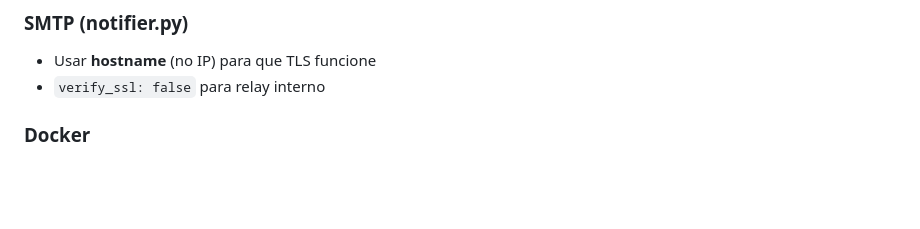
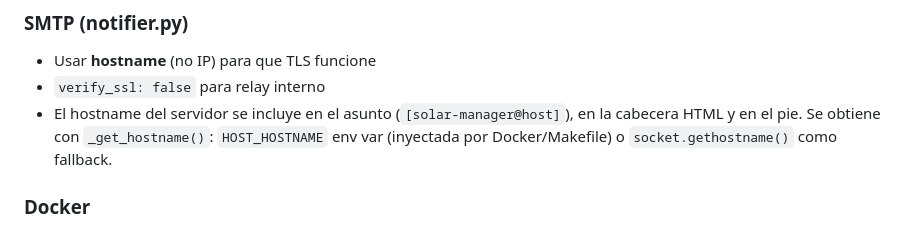
Before and after one commit to scresp0/ingeteam-solar-manager, a Markdown page: CLAUDE.md, the part around the change. GitHub-like rendering; blank space fills up the shorter version.

Commit message:
docs: documentar hostname en email en CLAUDE.md
Co-Authored-By: Claude Sonnet 4.6 <noreply@anthropic.com>

```diff
--- a/CLAUDE.md
+++ b/CLAUDE.md
@@ -79,6 +79,7 @@ La versión se muestra en el log de arranque, en el header de la web (`/`) y en
 ### SMTP (notifier.py)
 - Usar **hostname** (no IP) para que TLS funcione
 - `verify_ssl: false` para relay interno
+- El hostname del servidor se incluye en el asunto (`[solar-manager@host]`), en la cabecera HTML y en el pie. Se obtiene con `_get_hostname()`: `HOST_HOSTNAME` env var (inyectada por Docker/Makefile) o `socket.gethostname()` como fallback.
 
 ### Docker
 - `shm_size: '256mb'` en el servicio `solar-manager` — necesario para Chromium
```
